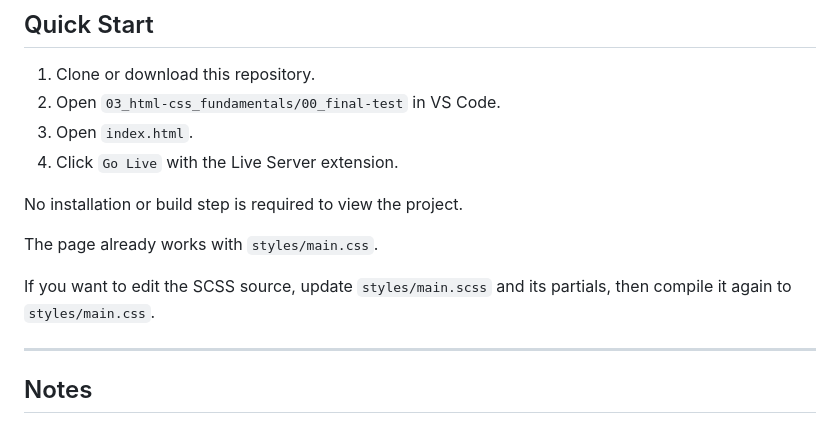
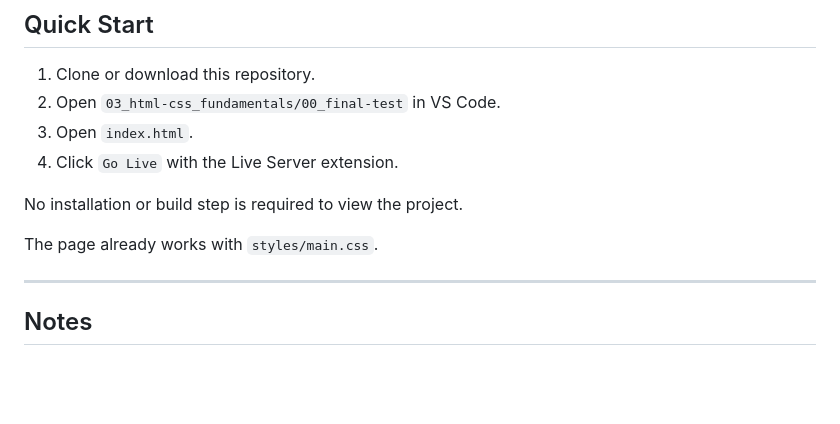
Before and after one commit to Robertogag/KeepCoding-Bootcamp-Desarrollo-Web-Edicion-XX, a Markdown page: 03_html-css_fundamentals/00_final-test/README.md, the part around the change. Rendered like a GitHub page; blank space fills up the shorter version.

```diff
--- a/03_html-css_fundamentals/00_final-test/README.md
+++ b/03_html-css_fundamentals/00_final-test/README.md
@@ -94,8 +94,6 @@ No installation or build step is required to view the project.
 
 The page already works with `styles/main.css`.
 
-If you want to edit the SCSS source, update `styles/main.scss` and its partials, then compile it again to `styles/main.css`.
-
 ---
 
 ## Notes
```
